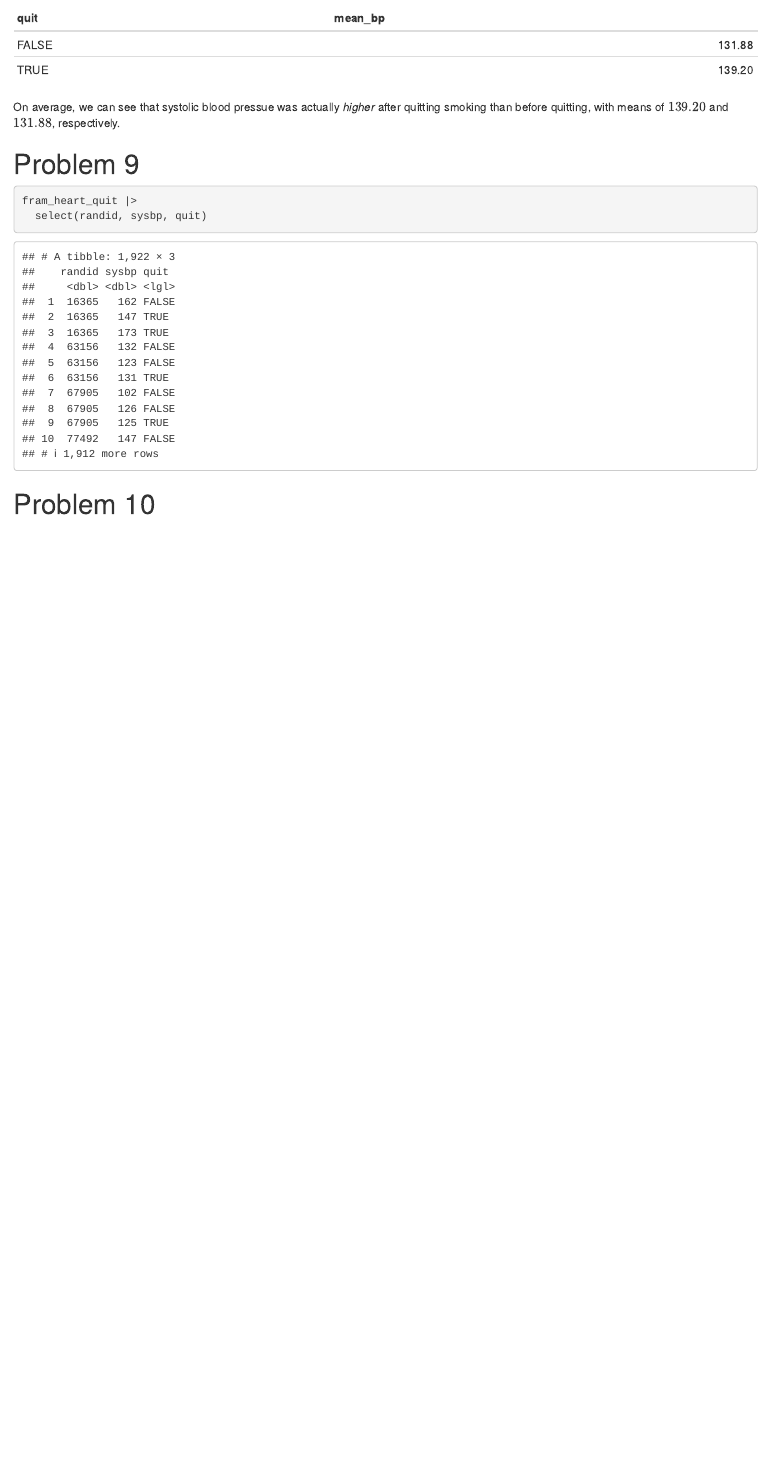
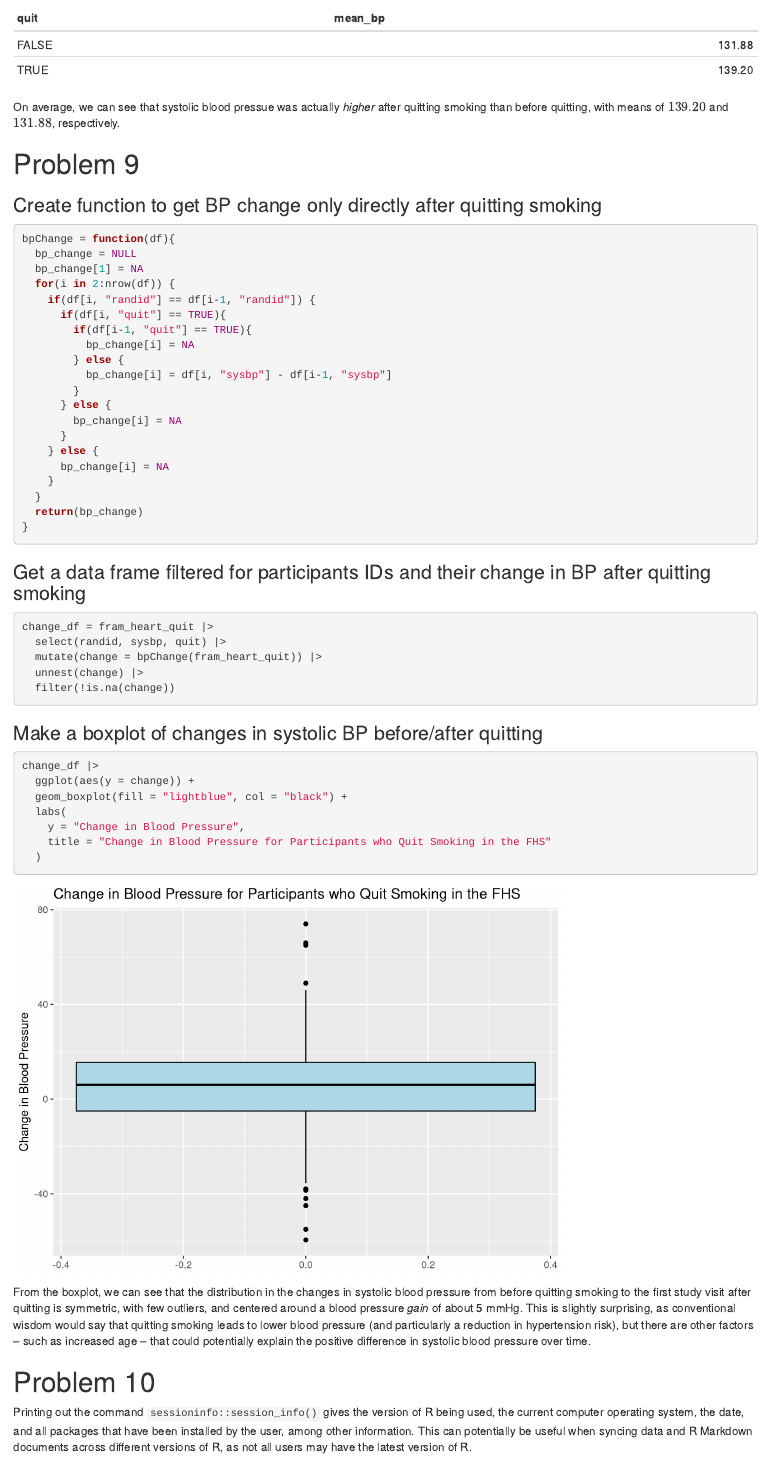
Before and after one commit to jl7033/framingham_heart, an R Markdown document (induction_questions.Rmd): the page in a window 1100 px wide, from 5470 px down. Rendered offline with R 4.5, knitr and Pandoc, with nearby package versions; column names are cleaned by a stand-in for the janitor package.

Commit message:
finished all induction questions

````diff
--- a/induction_questions.Rmd
+++ b/induction_questions.Rmd
@@ -219,22 +219,63 @@ fram_heart_quit |>
 
 On average, we can see that systolic blood pressue was actually *higher* after quitting smoking than before quitting, with means of $139.20$ and $131.88$, respectively.
 
+# Problem 9
+
+### Create function to get BP change only directly after quitting smoking
+
 ```{r}
 
-
+bpChange = function(df){
+  bp_change = NULL
+  bp_change[1] = NA
+  for(i in 2:nrow(df)) {
+    if(df[i, "randid"] == df[i-1, "randid"]) {
+      if(df[i, "quit"] == TRUE){
+        if(df[i-1, "quit"] == TRUE){
+          bp_change[i] = NA
+        } else {
+          bp_change[i] = df[i, "sysbp"] - df[i-1, "sysbp"]
+        }
+      } else {
+        bp_change[i] = NA
+      }
+    } else {
+      bp_change[i] = NA
+    }
+  }
+  return(bp_change)
+}
 
 ```
 
-
-
-# Problem 9
+### Get a data frame filtered for participants IDs and their change in BP after quitting smoking
 
 ```{r}
 
-fram_heart_quit |>
-  select(randid, sysbp, quit)
+change_df = fram_heart_quit |>
+  select(randid, sysbp, quit) |>
+  mutate(change = bpChange(fram_heart_quit)) |>
+  unnest(change) |>
+  filter(!is.na(change))
 
 ```
 
+### Make a boxplot of changes in systolic BP before/after quitting
+
+```{r}
+
+change_df |>
+  ggplot(aes(y = change)) +
+  geom_boxplot(fill = "lightblue", col = "black") +
+  labs(
+    y = "Change in Blood Pressure",
+    title = "Change in Blood Pressure for Participants who Quit Smoking in the FHS"
+  )
+
+```
+
+From the boxplot, we can see that the distribution in the changes in systolic blood pressure from before quitting smoking to the first study visit after quitting is symmetric, with few outliers, and centered around a blood pressure *gain* of about 5 mmHg. This is slightly surprising, as conventional wisdom would say that quitting smoking leads to lower blood pressure (and particularly a reduction in hypertension risk), but there are other factors -- such as increased age -- that could potentially explain the positive difference in systolic blood pressure over time.
 
 # Problem 10
+
+Printing out the command `sessioninfo::session_info()` gives the version of R being used, the current computer operating system, the date, and all packages that have been installed by the user, among other information. This can potentially be useful when syncing data and R Markdown documents across different versions of R, as not all users may have the latest version of R.
````
Also changed, not shown: induction_questions.html, induction_questions.Rmd (4 more changed lines).
